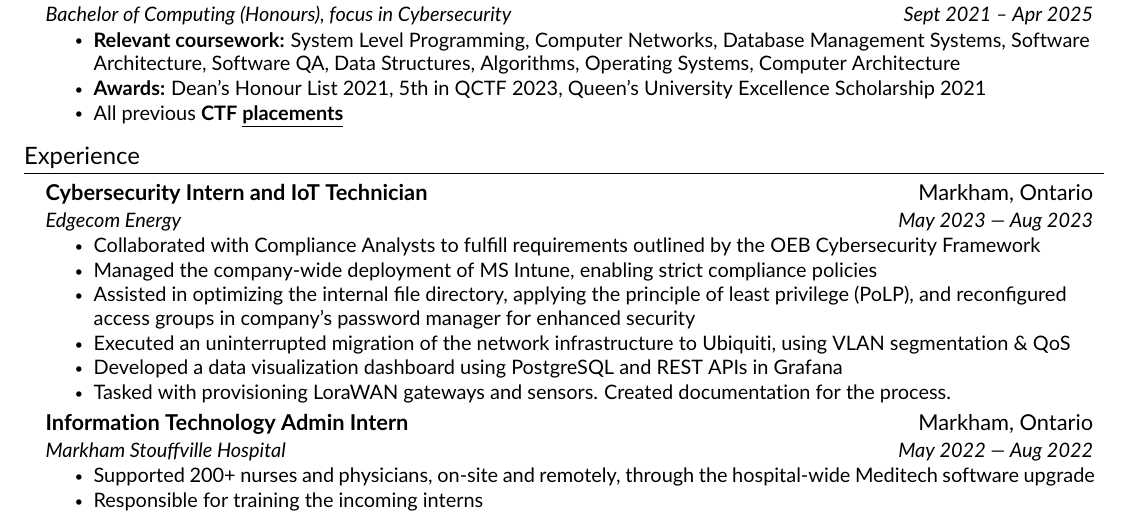
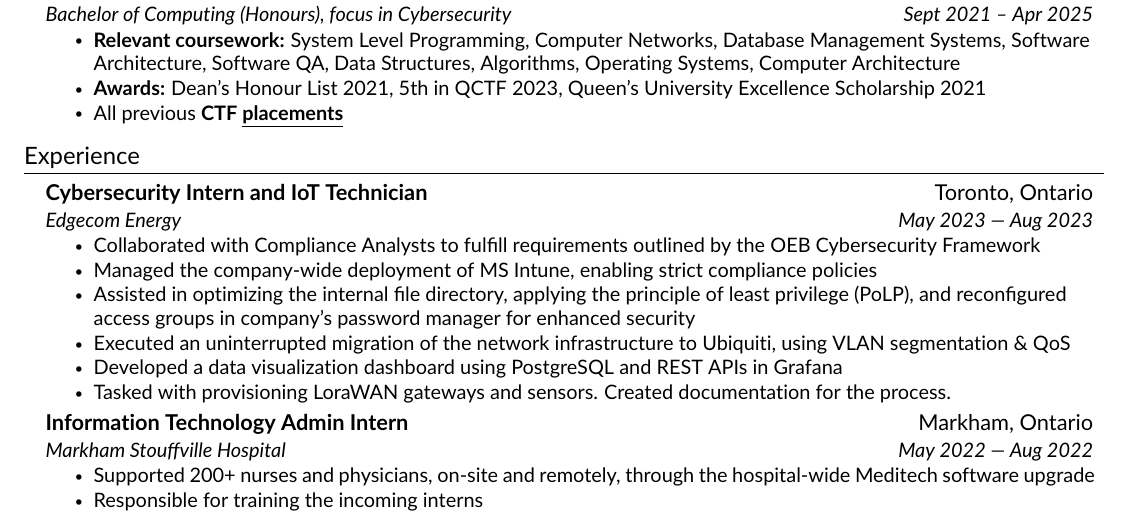
Before and after one commit to doxxedd/resume, a LaTeX document (main.tex, which reads src/experience.tex): part of the page, cut so that both start at the same text. Compiled offline with pdfLaTeX.

Commit message:
changed edgecom city

```diff
--- a/src/experience.tex
+++ b/src/experience.tex
@@ -4,7 +4,7 @@
 \resumeSubHeadingListStart
 
     \resumeSubheading
-      {Cybersecurity Intern and IoT Technician}{Markham, Ontario}
+      {Cybersecurity Intern and IoT Technician}{Toronto, Ontario}
       {Edgecom Energy}{May 2023 –- Aug 2023}
     \resumeItemListStart
         \resumeItem{Collaborated with Compliance Analysts to fulfill requirements outlined by the OEB Cybersecurity Framework}
```
